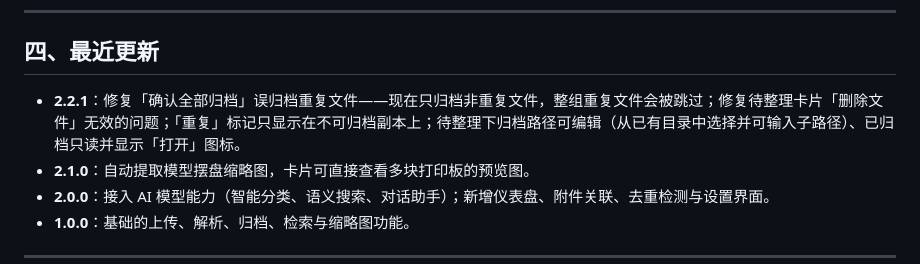
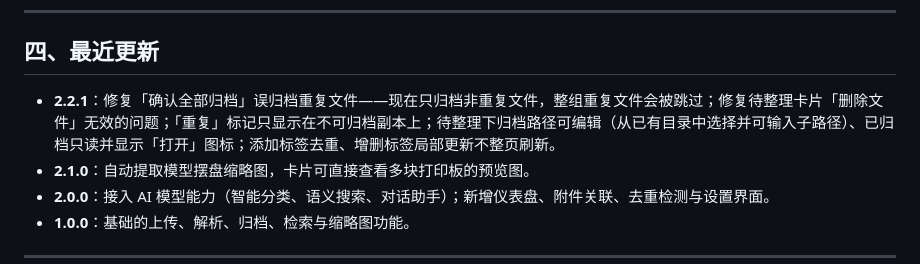
Before and after one commit to flyingface/3mf_manager, a Markdown page: ABOUT.md, the part around the change. GitHub-like rendering.

```diff
--- a/ABOUT.md
+++ b/ABOUT.md
@@ -39,7 +39,7 @@
 
 ## 四、最近更新
 
-- **2.2.1**：修复「确认全部归档」误归档重复文件——现在只归档非重复文件，整组重复文件会被跳过；修复待整理卡片「删除文件」无效的问题；「重复」标记只显示在不可归档副本上；待整理下归档路径可编辑（从已有目录中选择并可输入子路径）、已归档只读并显示「打开」图标。
+- **2.2.1**：修复「确认全部归档」误归档重复文件——现在只归档非重复文件，整组重复文件会被跳过；修复待整理卡片「删除文件」无效的问题；「重复」标记只显示在不可归档副本上；待整理下归档路径可编辑（从已有目录中选择并可输入子路径）、已归档只读并显示「打开」图标；添加标签去重、增删标签局部更新不整页刷新。
 - **2.1.0**：自动提取模型摆盘缩略图，卡片可直接查看多块打印板的预览图。
 - **2.0.0**：接入 AI 模型能力（智能分类、语义搜索、对话助手）；新增仪表盘、附件关联、去重检测与设置界面。
 - **1.0.0**：基础的上传、解析、归档、检索与缩略图功能。
```
Also changed, not shown: README.md (+19 -8 lines).
